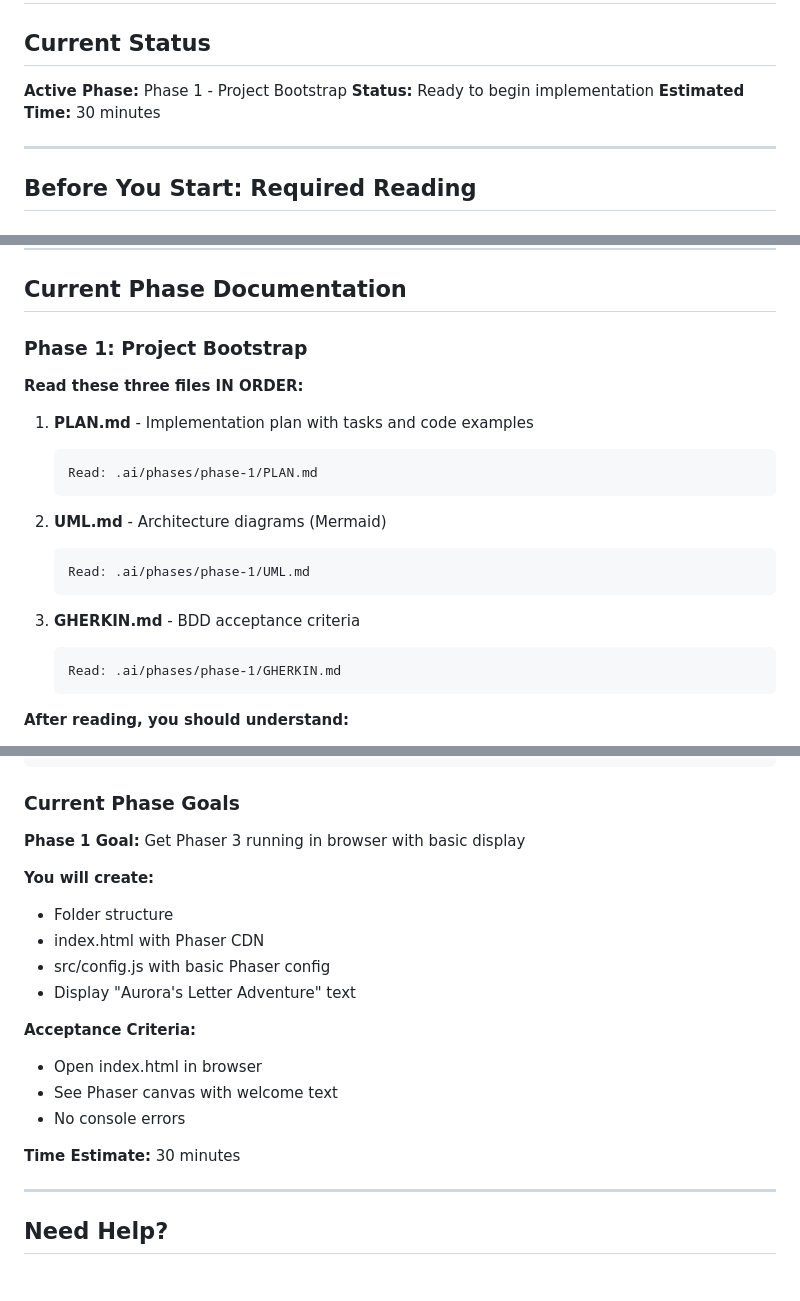
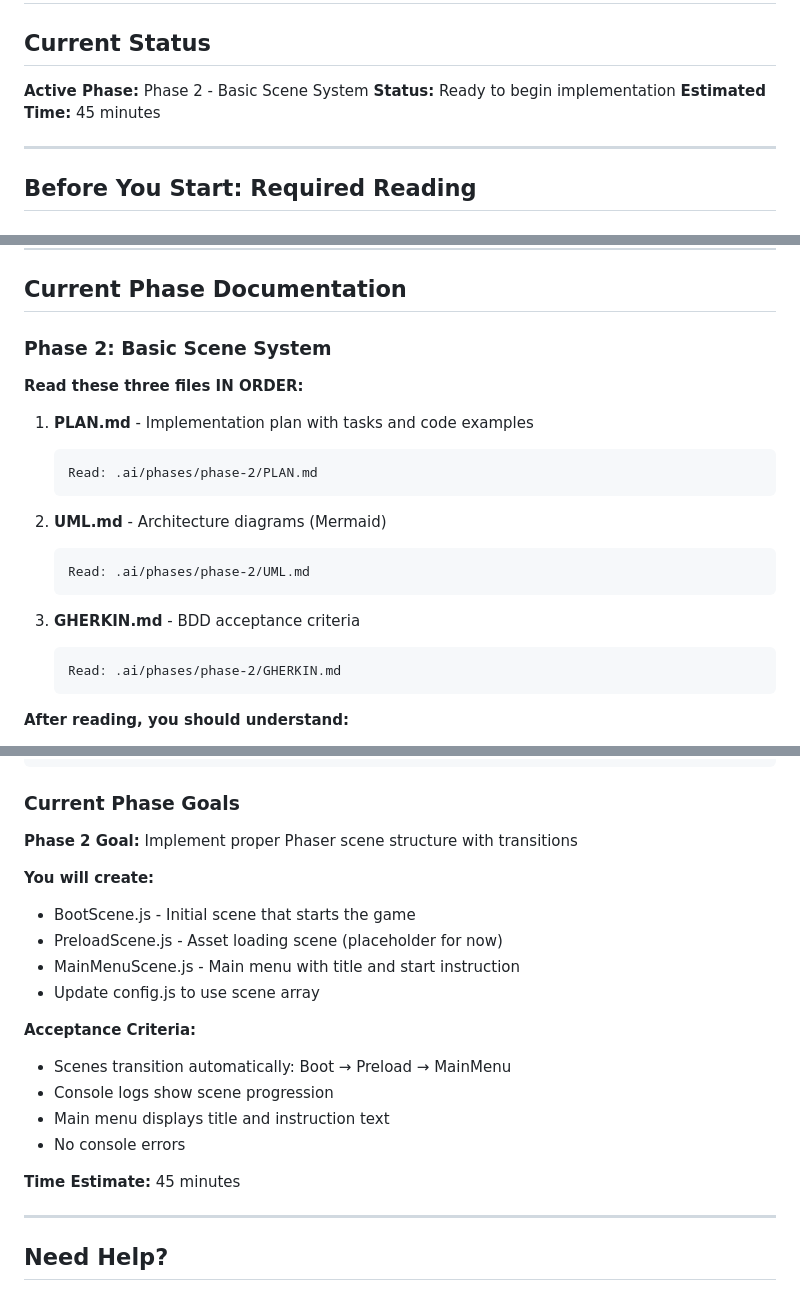
Before and after one commit to corey-rosamond/ADHDLearn.com, a Markdown page: .ai/START.md, 3 parts joined by grey strips. GitHub-like rendering.

````diff
--- a/.ai/START.md
+++ b/.ai/START.md
@@ -1,9 +1,9 @@
 # START HERE - Development Entry Point
 
 ## Current Status
-**Active Phase:** Phase 1 - Project Bootstrap
+**Active Phase:** Phase 2 - Basic Scene System
 **Status:** Ready to begin implementation
-**Estimated Time:** 30 minutes
+**Estimated Time:** 45 minutes
 
 ---
 
@@ -41,23 +41,23 @@ This defines code quality standards, best practices, and common pitfalls to avoi
 
 ## Current Phase Documentation
 
-### Phase 1: Project Bootstrap
+### Phase 2: Basic Scene System
 
 **Read these three files IN ORDER:**
 
 1. **PLAN.md** - Implementation plan with tasks and code examples
    ```
-   Read: .ai/phases/phase-1/PLAN.md
+   Read: .ai/phases/phase-2/PLAN.md
    ```
 
 2. **UML.md** - Architecture diagrams (Mermaid)
    ```
-   Read: .ai/phases/phase-1/UML.md
+   Read: .ai/phases/phase-2/UML.md
    ```
 
 3. **GHERKIN.md** - BDD acceptance criteria
    ```
-   Read: .ai/phases/phase-1/GHERKIN.md
+   Read: .ai/phases/phase-2/GHERKIN.md
    ```
 
 **After reading, you should understand:**
@@ -166,20 +166,21 @@ Do not start Phase 2 until:
 ```
 
 ### Current Phase Goals
-**Phase 1 Goal:** Get Phaser 3 running in browser with basic display
+**Phase 2 Goal:** Implement proper Phaser scene structure with transitions
 
 **You will create:**
-- Folder structure
-- index.html with Phaser CDN
-- src/config.js with basic Phaser config
-- Display "Aurora's Letter Adventure" text
+- BootScene.js - Initial scene that starts the game
+- PreloadScene.js - Asset loading scene (placeholder for now)
+- MainMenuScene.js - Main menu with title and start instruction
+- Update config.js to use scene array
 
 **Acceptance Criteria:**
-- Open index.html in browser
-- See Phaser canvas with welcome text
+- Scenes transition automatically: Boot → Preload → MainMenu
+- Console logs show scene progression
+- Main menu displays title and instruction text
 - No console errors
 
-**Time Estimate:** 30 minutes
+**Time Estimate:** 45 minutes
 
 ---
 
````
Also changed, not shown: README.md (added, +86 -0 lines).
